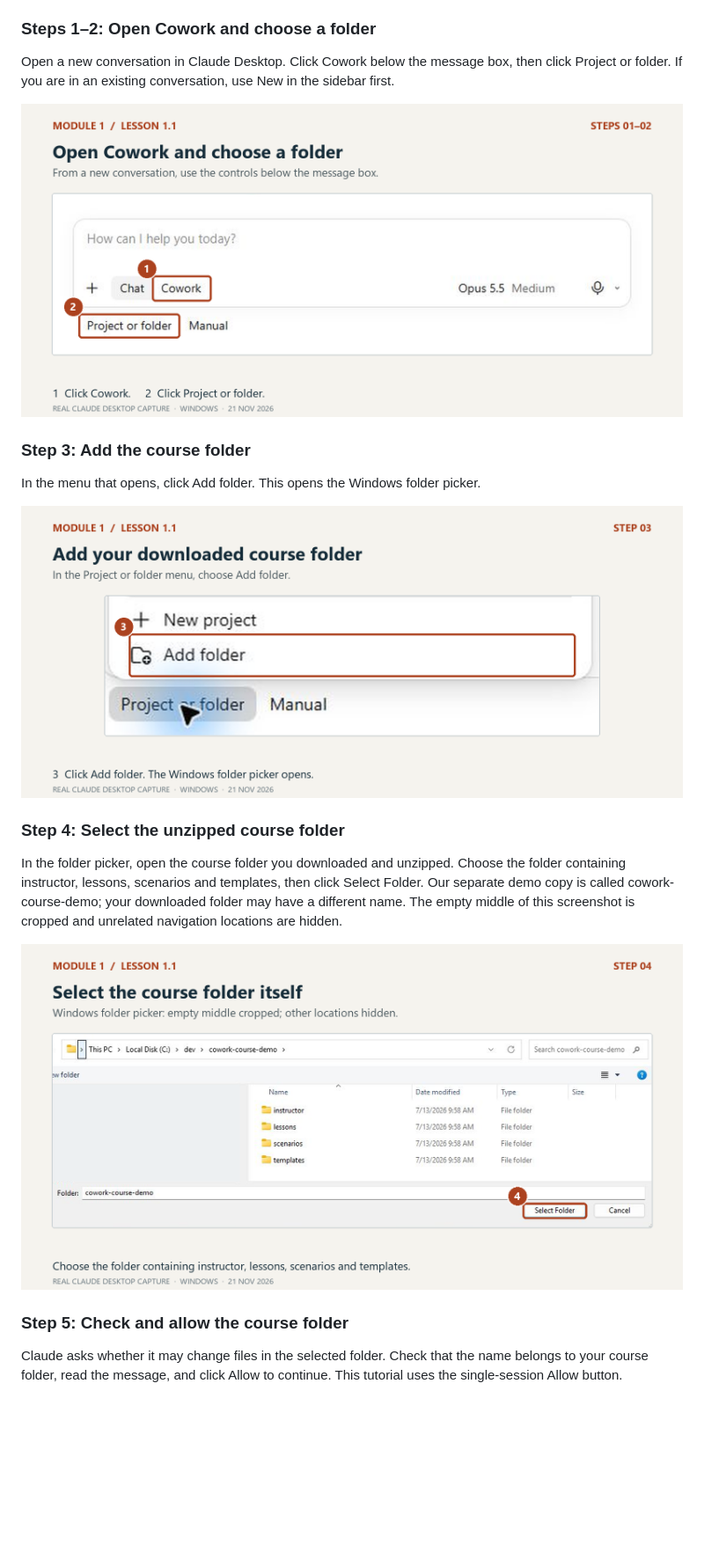
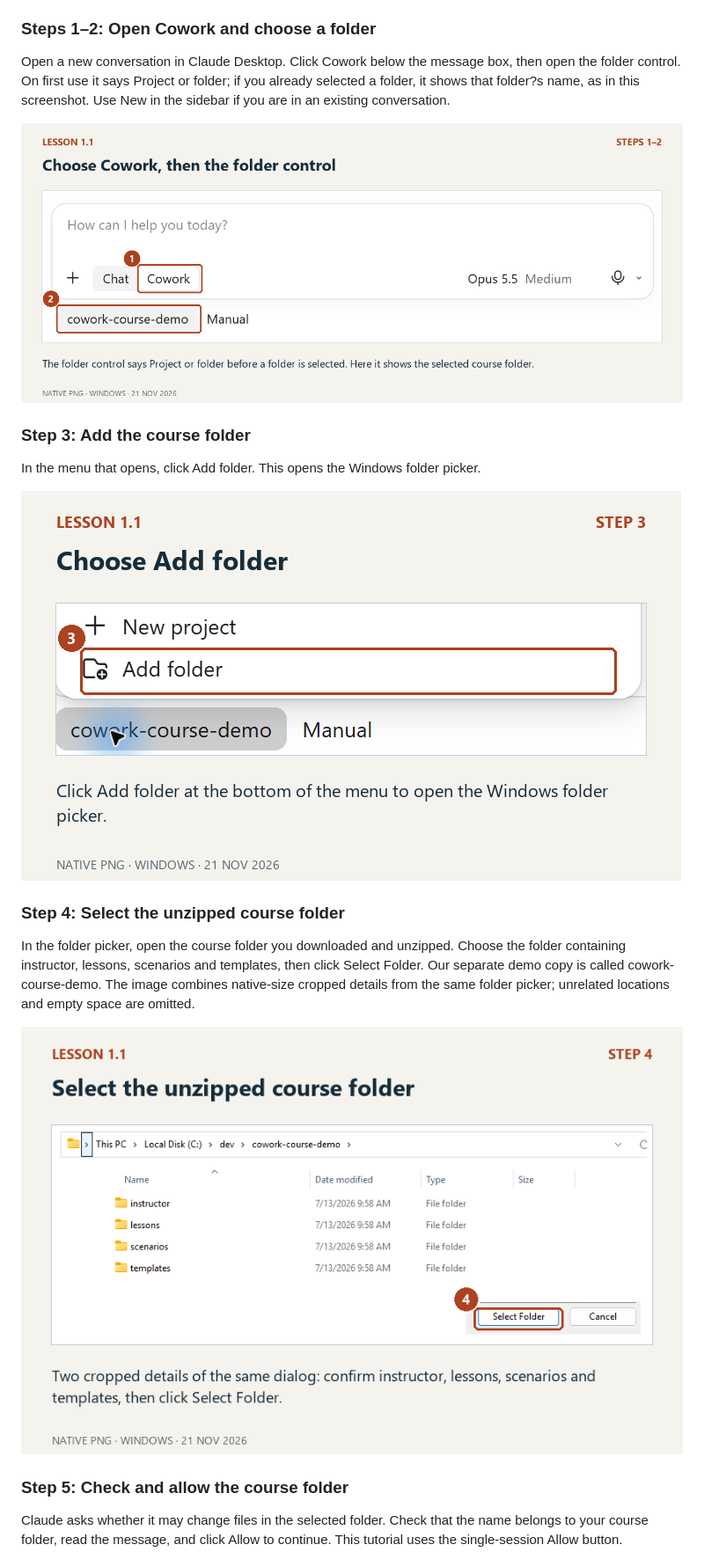
Before and after one commit to claude-cowork-training/cowork-course, a Markdown page: lessons/1-1-what-is-cowork.md, the part around one of its changes. Shown at 88% size. GitHub-like rendering; pictures changed too: assets/lesson-1-1-step-01-02-cowork-mode.png, assets/lesson-1-1-step-03-add-folder.png, assets/lesson-1-1-step-04-select-course-folder.png; blank space fills up the shorter version.

```diff
--- a/lessons/1-1-what-is-cowork.md
+++ b/lessons/1-1-what-is-cowork.md
@@ -26,5 +26,5 @@ Follow these screenshots to open the course folder in Claude Desktop. Captured o
 
 ### Steps 1–2: Open Cowork and choose a folder
 
-Open a new conversation in Claude Desktop. Click Cowork below the message box, then click Project or folder. If you are in an existing conversation, use New in the sidebar first.
+Open a new conversation in Claude Desktop. Click Cowork below the message box, then open the folder control. On first use it says Project or folder; if you already selected a folder, it shows that folder?s name, as in this screenshot. Use New in the sidebar if you are in an existing conversation.
 
@@ -38,7 +38,7 @@ In the menu that opens, click Add folder. This opens the Windows folder picker.
 
 ### Step 4: Select the unzipped course folder
 
-In the folder picker, open the course folder you downloaded and unzipped. Choose the folder containing instructor, lessons, scenarios and templates, then click Select Folder. Our separate demo copy is called cowork-course-demo; your downloaded folder may have a different name. The empty middle of this screenshot is cropped and unrelated navigation locations are hidden.
+In the folder picker, open the course folder you downloaded and unzipped. Choose the folder containing instructor, lessons, scenarios and templates, then click Select Folder. Our separate demo copy is called cowork-course-demo. The image combines native-size cropped details from the same folder picker; unrelated locations and empty space are omitted.
 
 ![Windows folder picker showing the course subfolders instructor, lessons, scenarios and templates, with step 4 highlighting Select Folder.](../assets/lesson-1-1-step-04-select-course-folder.png)
 
```
Also changed, not shown: other parts of lessons/1-1-what-is-cowork.md (+1 -1 lines), assets/lesson-1-1-capture-notes.md (+8 -0 lines), assets/lesson-1-1-step-05-folder-permission.png.
